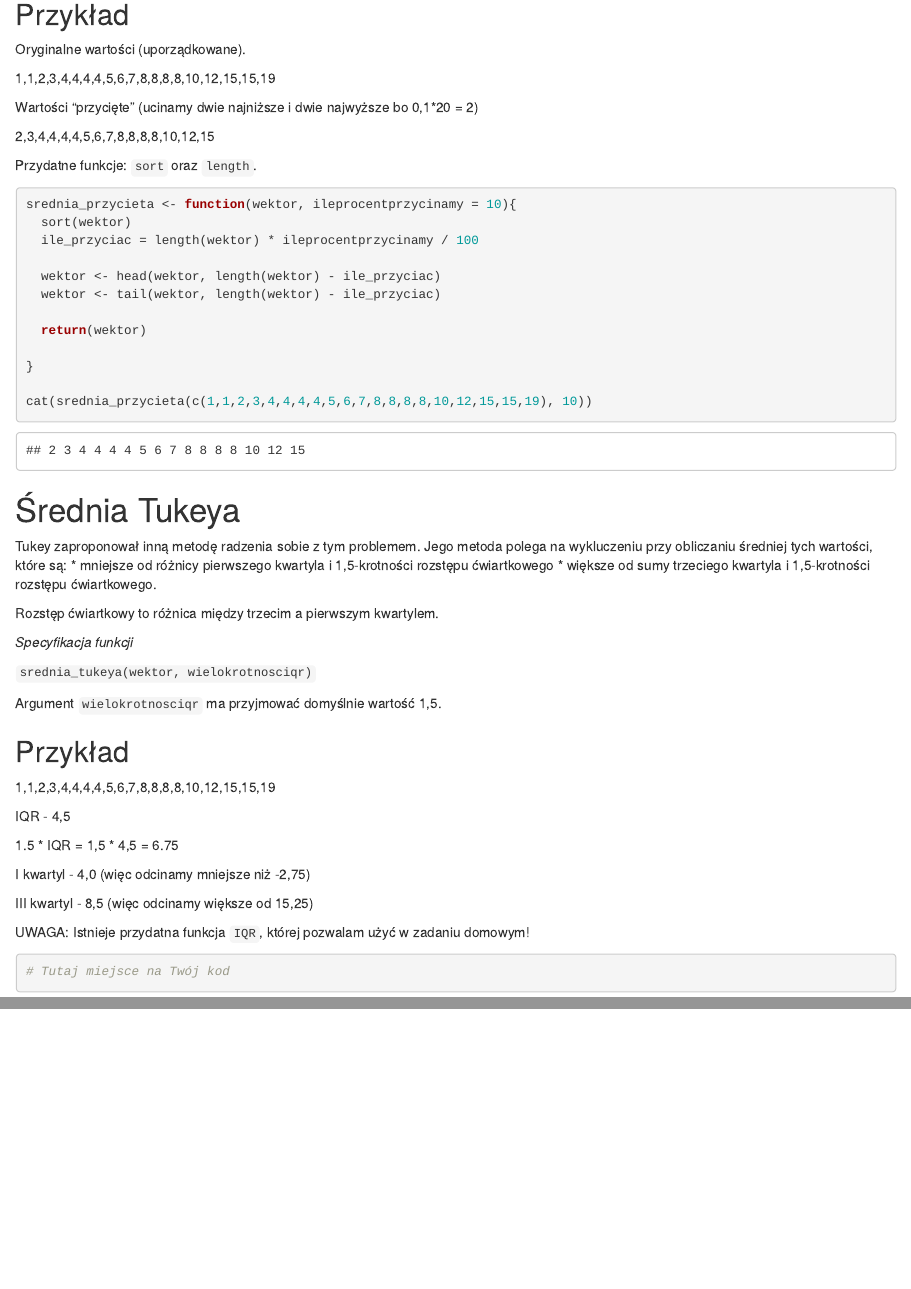
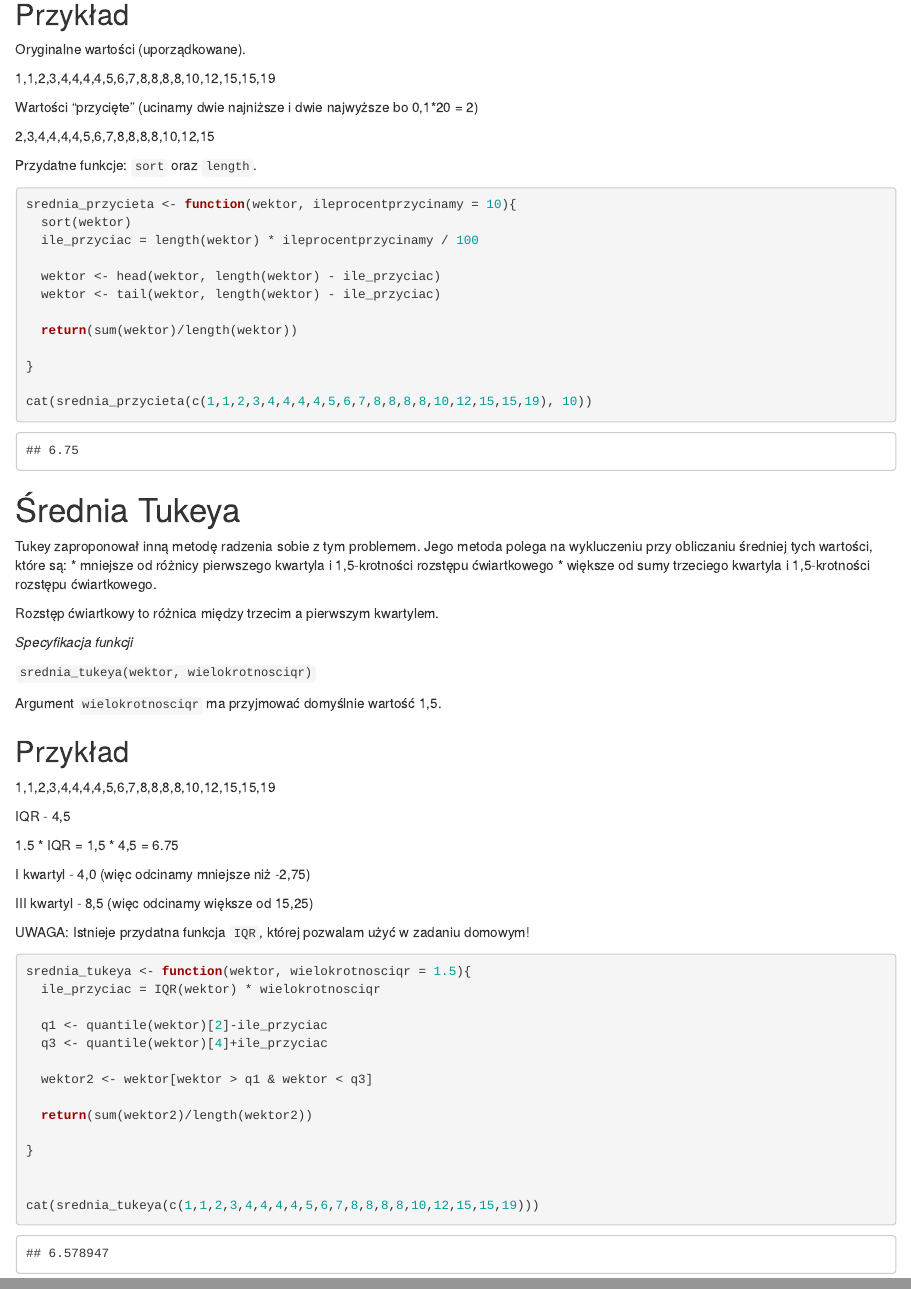
Before and after one commit to maciejkocik/statystyka-R, an R Markdown document (prace-domowe/praca_domowa_funkcje.rmd): the page in a window 1100 px wide, from 600 px down, and a second part further down, joined at a grey line. Rendered offline with R 4.5, knitr and Pandoc, with nearby package versions.

Commit message:
średnia Tukeya

````diff
--- a/prace-domowe/praca_domowa_funkcje.rmd
+++ b/prace-domowe/praca_domowa_funkcje.rmd
@@ -47,7 +47,7 @@ srednia_przycieta <- function(wektor, ileprocentprzycinamy = 10){
   wektor <- head(wektor, length(wektor) - ile_przyciac)
   wektor <- tail(wektor, length(wektor) - ile_przyciac)
 
-  return(wektor)
+  return(sum(wektor)/length(wektor))
 
 }
 
@@ -81,5 +81,20 @@ III kwartyl - 8,5 (więc odcinamy większe od 15,25)
 UWAGA: Istnieje przydatna funkcja `IQR`, której pozwalam użyć w zadaniu domowym!
 
 ```{r}
-# Tutaj miejsce na Twój kod
+srednia_tukeya <- function(wektor, wielokrotnosciqr = 1.5){
+  ile_przyciac = IQR(wektor) * wielokrotnosciqr
+
+  q1 <- quantile(wektor)[2]-ile_przyciac
+  q3 <- quantile(wektor)[4]+ile_przyciac
+
+  wektor2 <- wektor[wektor > q1 & wektor < q3]
+
+  return(sum(wektor2)/length(wektor2))
+
+}
+
+
+cat(srednia_tukeya(c(1,1,2,3,4,4,4,4,5,6,7,8,8,8,8,10,12,15,15,19)))
+
+
 ```
````
